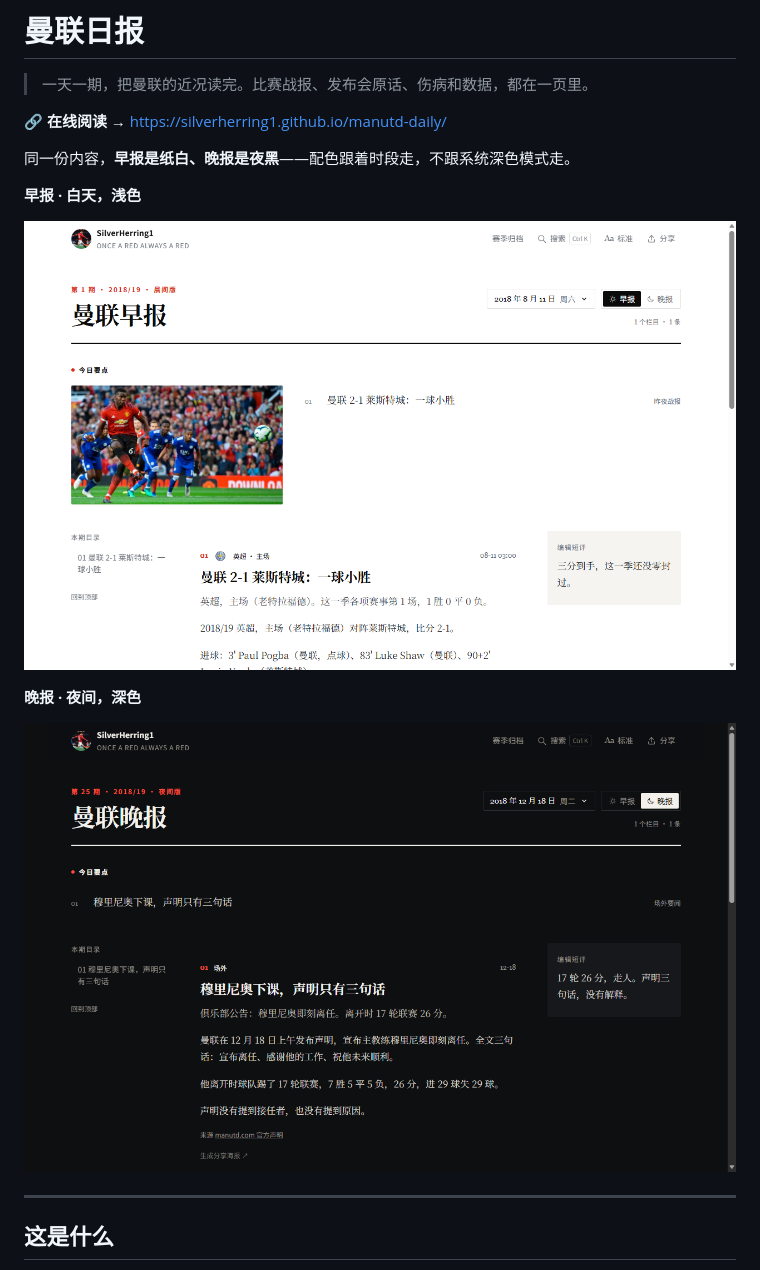
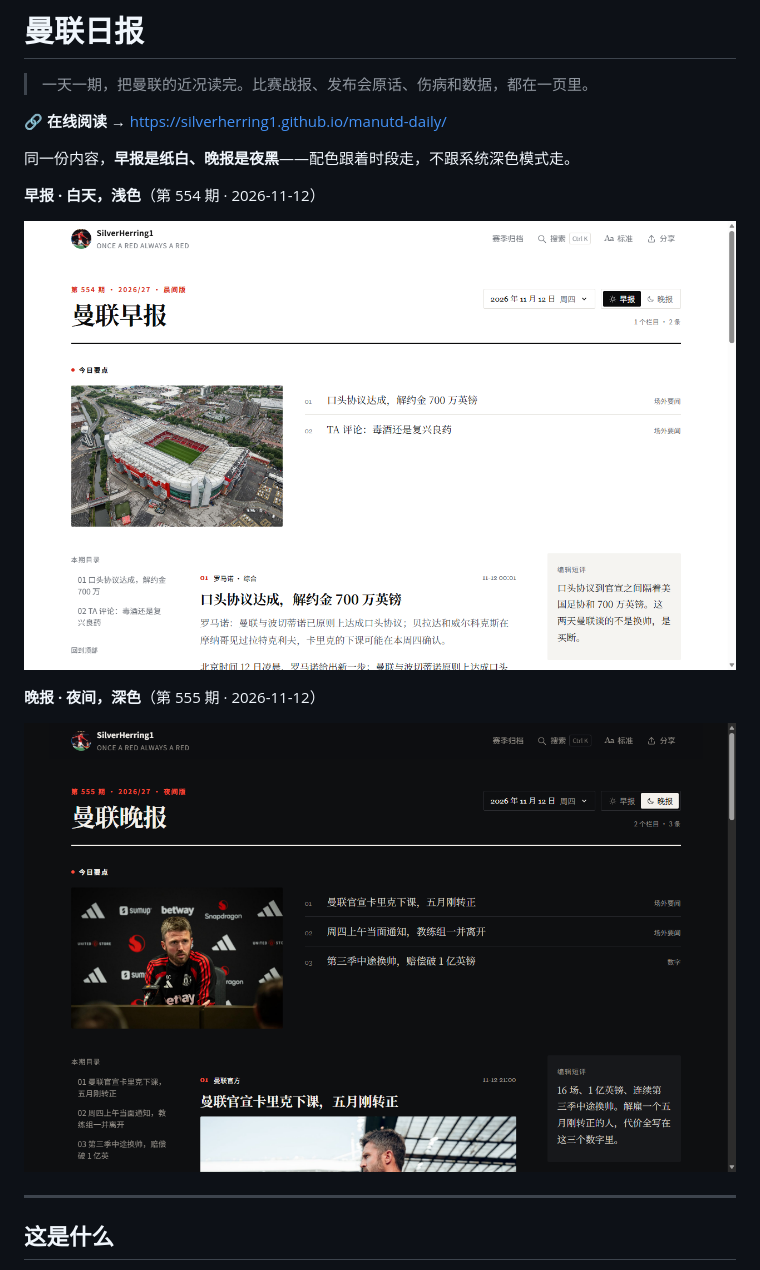
Before and after one commit to SilverHerring1/manutd-daily, a Markdown page: README.md, the part around the change. Drawn GitHub-style; pictures changed too: screenshot-evening.png, screenshot-morning.png.

Commit message:
README 截图换新：早报用 554 期（老特拉福德航拍）、晚报用 555 期（官宣卡里克）

```diff
--- a/README.md
+++ b/README.md
@@ -6,13 +6,13 @@
 
 同一份内容，**早报是纸白、晚报是夜黑**——配色跟着时段走，不跟系统深色模式走。
 
-**早报 · 白天，浅色**
+**早报 · 白天，浅色**（第 554 期 · 2026-11-12）
 
-![早报](screenshot-morning.png?v=4)
+![早报](screenshot-morning.png?v=5)
 
-**晚报 · 夜间，深色**
+**晚报 · 夜间，深色**（第 555 期 · 2026-11-12）
 
-![晚报](screenshot-evening.png?v=4)
+![晚报](screenshot-evening.png?v=5)
 
 ---
 
```
